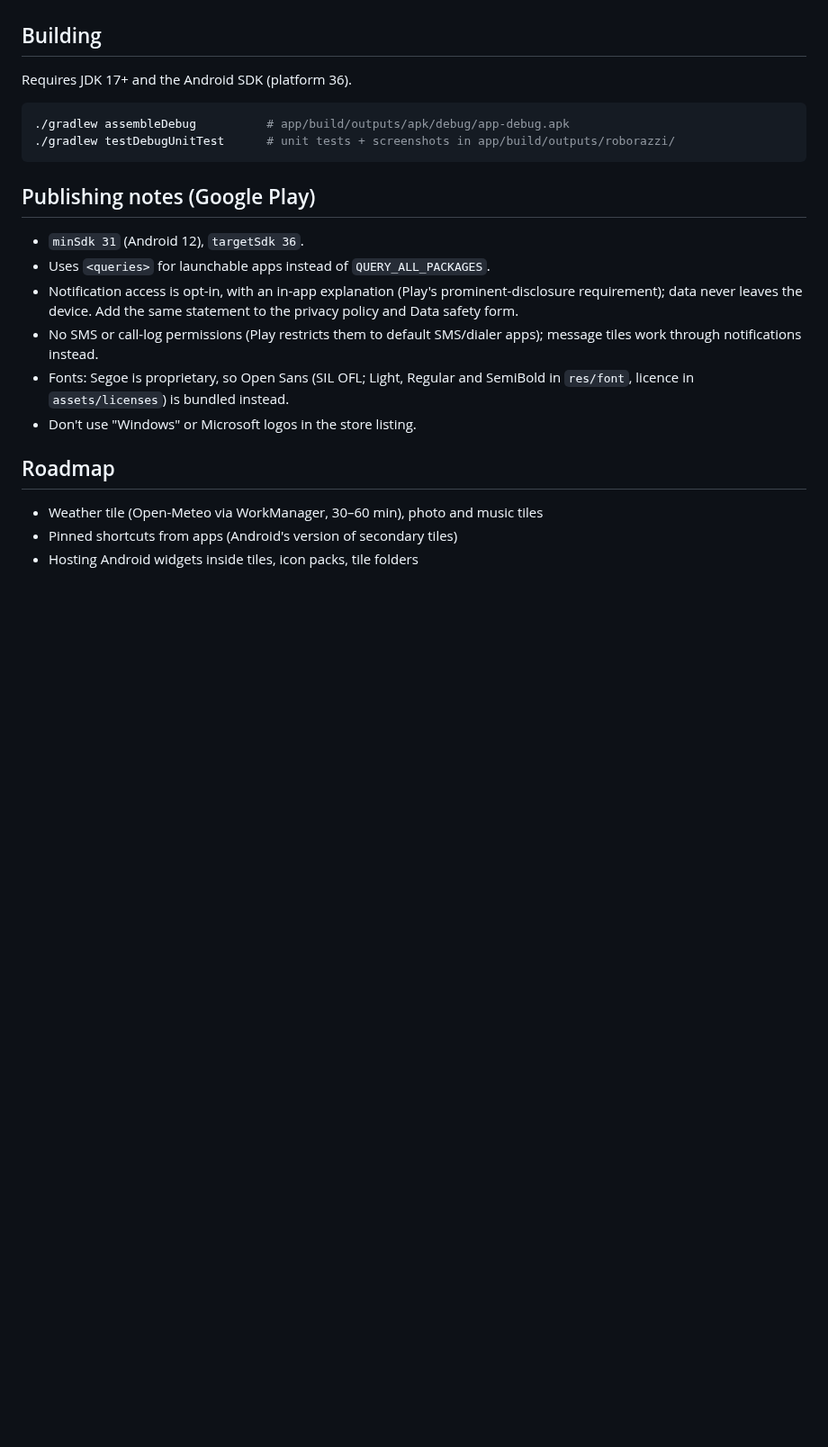
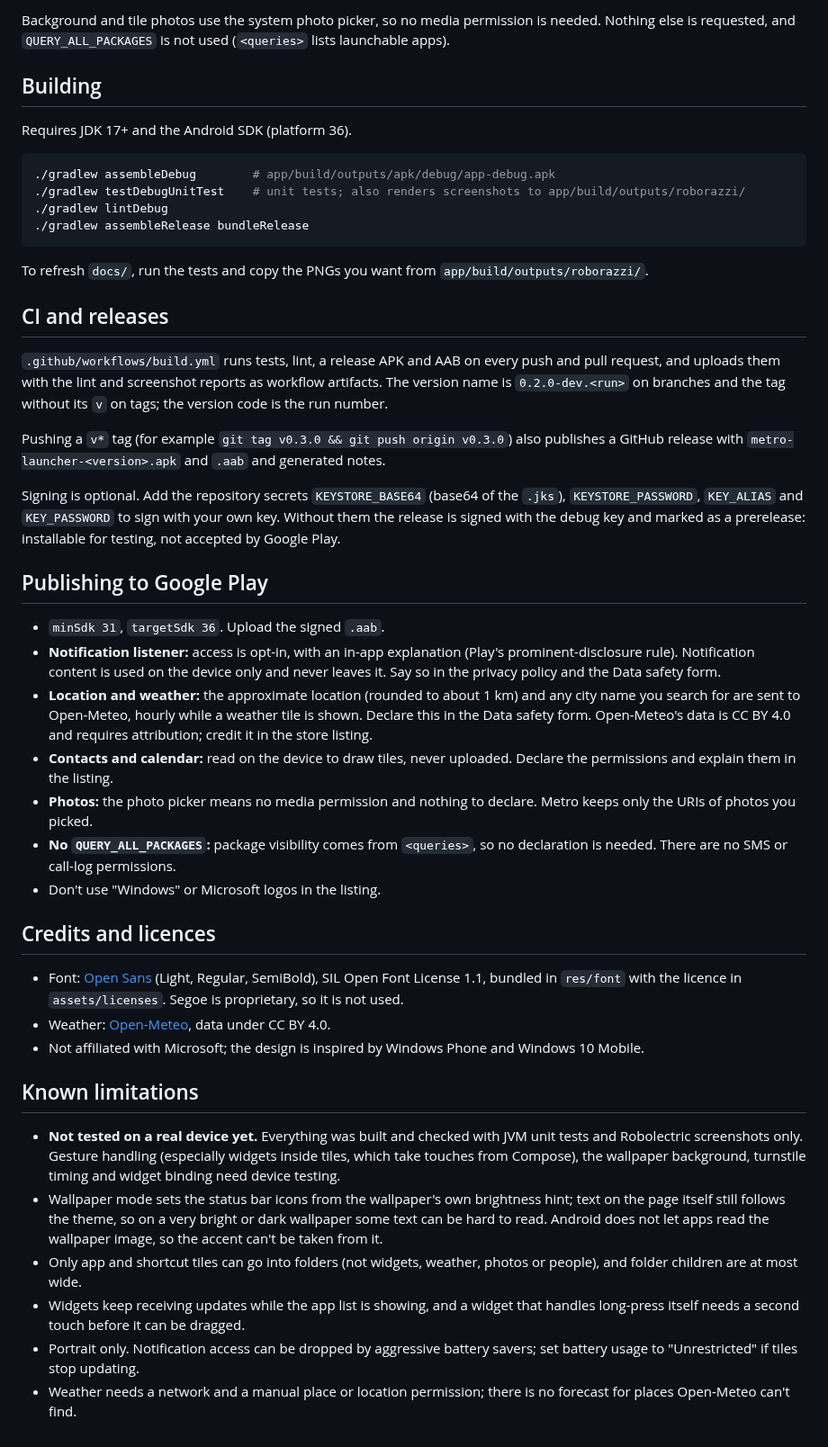
Before and after one commit to danielphingston/metro-launcher, a Markdown page: README.md, the part around one of its changes. Shown at 90% size. GitHub-like rendering; blank space fills up the shorter version.

````diff
--- a/README.md
+++ b/README.md
@@ -51,28 +70,47 @@ no battery.
+Background and tile photos use the system photo picker, so no media permission is needed. Nothing else is requested, and `QUERY_ALL_PACKAGES` is not used (`<queries>` lists launchable apps).
 
 ## Building
 
 Requires JDK 17+ and the Android SDK (platform 36).
 
 ```sh
-./gradlew assembleDebug          # app/build/outputs/apk/debug/app-debug.apk
-./gradlew testDebugUnitTest      # unit tests + screenshots in app/build/outputs/roborazzi/
+./gradlew assembleDebug        # app/build/outputs/apk/debug/app-debug.apk
+./gradlew testDebugUnitTest    # unit tests; also renders screenshots to app/build/outputs/roborazzi/
+./gradlew lintDebug
+./gradlew assembleRelease bundleRelease
 ```
 
-## Publishing notes (Google Play)
+To refresh `docs/`, run the tests and copy the PNGs you want from `app/build/outputs/roborazzi/`.
 
-- `minSdk 31` (Android 12), `targetSdk 36`.
-- Uses `<queries>` for launchable apps instead of `QUERY_ALL_PACKAGES`.
-- Notification access is opt-in, with an in-app explanation (Play's prominent-disclosure
-  requirement); data never leaves the device. Add the same statement to the privacy policy
-  and Data safety form.
-- No SMS or call-log permissions (Play restricts them to default SMS/dialer apps); message
-  tiles work through notifications instead.
-- Fonts: Segoe is proprietary, so Open Sans (SIL OFL; Light, Regular and SemiBold in
-  `res/font`, licence in `assets/licenses`) is bundled instead.
-- Don't use "Windows" or Microsoft logos in the store listing.
+## CI and releases
 
-## Roadmap
+`.github/workflows/build.yml` runs tests, lint, a release APK and AAB on every push and pull request, and uploads them with the lint and screenshot reports as workflow artifacts. The version name is `0.2.0-dev.<run>` on branches and the tag without its `v` on tags; the version code is the run number.
 
-- Weather tile (Open-Meteo via WorkManager, 30–60 min), photo and music tiles
-- Pinned shortcuts from apps (Android's version of secondary tiles)
-- Hosting Android widgets inside tiles, icon packs, tile folders
+Pushing a `v*` tag (for example `git tag v0.3.0 && git push origin v0.3.0`) also publishes a GitHub release with `metro-launcher-<version>.apk` and `.aab` and generated notes.
+
+Signing is optional. Add the repository secrets `KEYSTORE_BASE64` (base64 of the `.jks`), `KEYSTORE_PASSWORD`, `KEY_ALIAS` and `KEY_PASSWORD` to sign with your own key. Without them the release is signed with the debug key and marked as a prerelease: installable for testing, not accepted by Google Play.
+
+## Publishing to Google Play
+
+- `minSdk 31`, `targetSdk 36`. Upload the signed `.aab`.
+- **Notification listener:** access is opt-in, with an in-app explanation (Play's prominent-disclosure rule). Notification content is used on the device only and never leaves it. Say so in the privacy policy and the Data safety form.
+- **Location and weather:** the approximate location (rounded to about 1 km) and any city name you search for are sent to Open-Meteo, hourly while a weather tile is shown. Declare this in the Data safety form. Open-Meteo's data is CC BY 4.0 and requires attribution; credit it in the store listing.
+- **Contacts and calendar:** read on the device to draw tiles, never uploaded. Declare the permissions and explain them in the listing.
+- **Photos:** the photo picker means no media permission and nothing to declare. Metro keeps only the URIs of photos you picked.
+- **No `QUERY_ALL_PACKAGES`:** package visibility comes from `<queries>`, so no declaration is needed. There are no SMS or call-log permissions.
+- Don't use "Windows" or Microsoft logos in the listing.
+
+## Credits and licences
+
+- Font: [Open Sans](https://fonts.google.com/specimen/Open+Sans) (Light, Regular, SemiBold), SIL Open Font License 1.1, bundled in `res/font` with the licence in `assets/licenses`. Segoe is proprietary, so it is not used.
+- Weather: [Open-Meteo](https://open-meteo.com/), data under CC BY 4.0.
+- Not affiliated with Microsoft; the design is inspired by Windows Phone and Windows 10 Mobile.
+
+## Known limitations
+
+- **Not tested on a real device yet.** Everything was built and checked with JVM unit tests and Robolectric screenshots only. Gesture handling (especially widgets inside tiles, which take touches from Compose), the wallpaper background, turnstile timing and widget binding need device testing.
+- Wallpaper mode sets the status bar icons from the wallpaper's own brightness hint; text on the page itself still follows the theme, so on a very bright or dark wallpaper some text can be hard to read. Android does not let apps read the wallpaper image, so the accent can't be taken from it.
+- Only app and shortcut tiles can go into folders (not widgets, weather, photos or people), and folder children are at most wide.
+- Widgets keep receiving updates while the app list is showing, and a widget that handles long-press itself needs a second touch before it can be dragged.
+- Portrait only. Notification access can be dropped by aggressive battery savers; set battery usage to "Unrestricted" if tiles stop updating.
+- Weather needs a network and a manual place or location permission; there is no forecast for places Open-Meteo can't find.
````
Also changed, not shown: other parts of README.md (+58 -39 lines), docs/app_list.png (added), docs/settings_controls.png (added), docs/start_folder_open.png (added).
